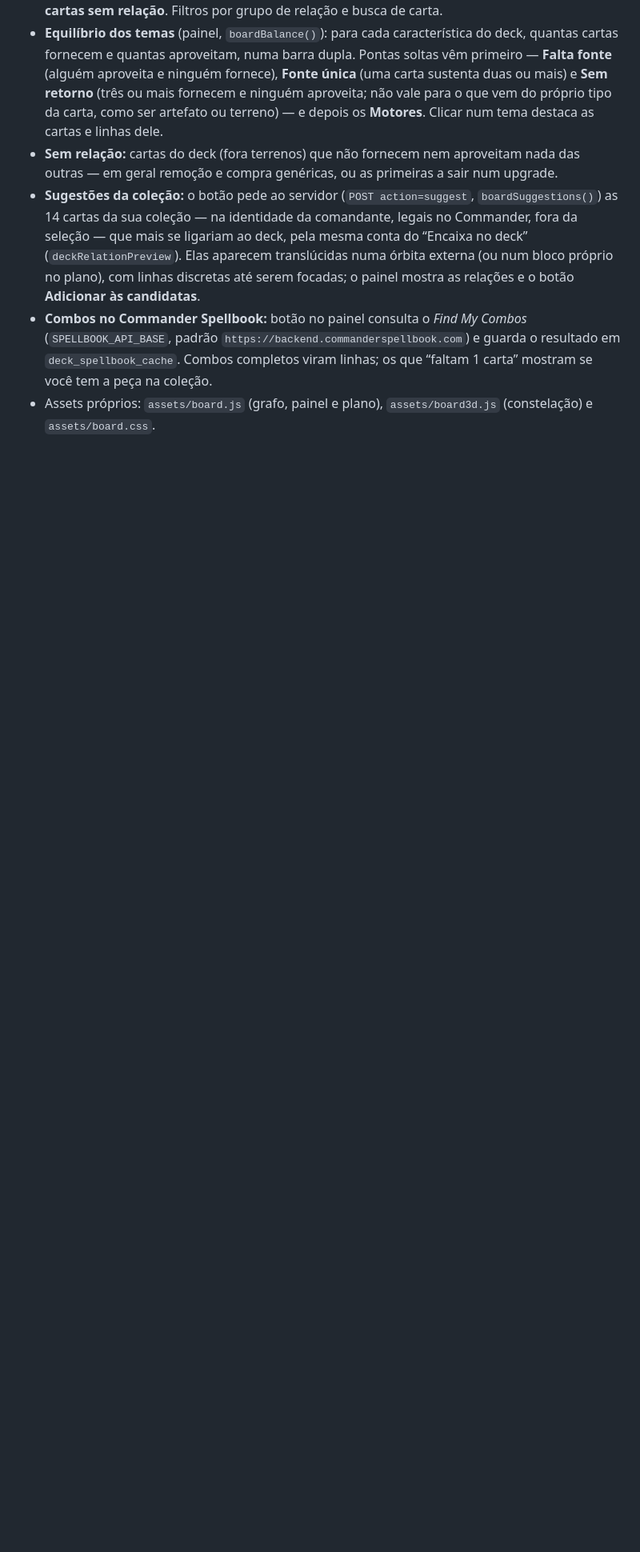
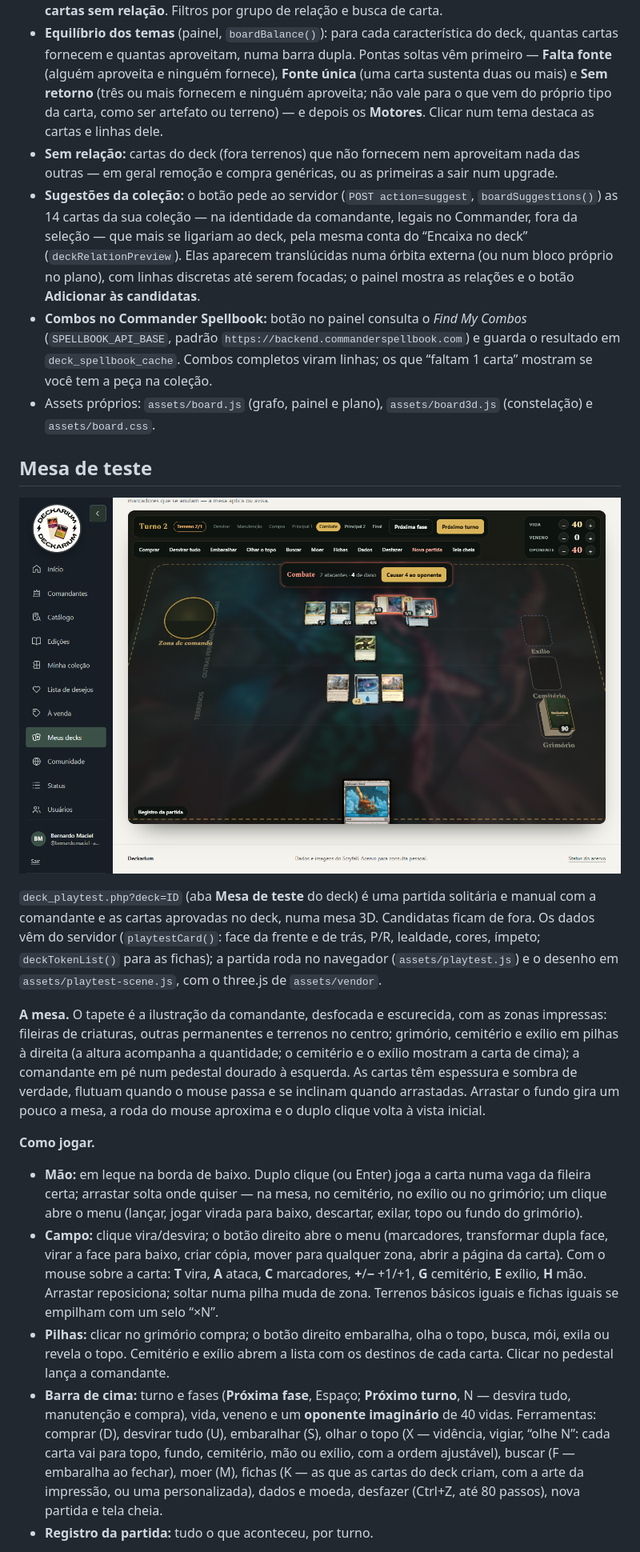
Before and after one commit to bernardodasilvamaciel/deckarium, a Markdown page: docs/deck-builder.md, the part around one of its changes. Shown at 80% size. Drawn GitHub-style; pictures changed too: docs/images/mesa-de-teste.png (added); blank space fills up the shorter version.

```diff
--- a/docs/deck-builder.md
+++ b/docs/deck-builder.md
@@ -146,3 +147,19 @@ Nas duas vistas:
 - **Combos no Commander Spellbook:** botão no painel consulta o *Find My Combos* (`SPELLBOOK_API_BASE`, padrão `https://backend.commanderspellbook.com`) e guarda o resultado em `deck_spellbook_cache`. Combos completos viram linhas; os que “faltam 1 carta” mostram se você tem a peça na coleção.
 - Assets próprios: `assets/board.js` (grafo, painel e plano), `assets/board3d.js` (constelação) e `assets/board.css`.
 
+## Mesa de teste
+
+![Mesa de teste](images/mesa-de-teste.png)
+
+`deck_playtest.php?deck=ID` (aba **Mesa de teste** do deck) é uma partida solitária e manual com a comandante e as cartas aprovadas no deck, numa mesa 3D. Candidatas ficam de fora. Os dados vêm do servidor (`playtestCard()`: face da frente e de trás, P/R, lealdade, cores, ímpeto; `deckTokenList()` para as fichas); a partida roda no navegador (`assets/playtest.js`) e o desenho em `assets/playtest-scene.js`, com o three.js de `assets/vendor`.
+
+**A mesa.** O tapete é a ilustração da comandante, desfocada e escurecida, com as zonas impressas: fileiras de criaturas, outras permanentes e terrenos no centro; grimório, cemitério e exílio em pilhas à direita (a altura acompanha a quantidade; o cemitério e o exílio mostram a carta de cima); a comandante em pé num pedestal dourado à esquerda. As cartas têm espessura e sombra de verdade, flutuam quando o mouse passa e se inclinam quando arrastadas. Arrastar o fundo gira um pouco a mesa, a roda do mouse aproxima e o duplo clique volta à vista inicial.
+
+**Como jogar.**
+
+- **Mão:** em leque na borda de baixo. Duplo clique (ou Enter) joga a carta numa vaga da fileira certa; arrastar solta onde quiser — na mesa, no cemitério, no exílio ou no grimório; um clique abre o menu (lançar, jogar virada para baixo, descartar, exilar, topo ou fundo do grimório).
+- **Campo:** clique vira/desvira; o botão direito abre o menu (marcadores, transformar dupla face, virar a face para baixo, criar cópia, mover para qualquer zona, abrir a página da carta). Com o mouse sobre a carta: **T** vira, **A** ataca, **C** marcadores, **+**/**−** +1/+1, **G** cemitério, **E** exílio, **H** mão. Arrastar reposiciona; soltar numa pilha muda de zona. Terrenos básicos iguais e fichas iguais se empilham com um selo “×N”.
+- **Pilhas:** clicar no grimório compra; o botão direito embaralha, olha o topo, busca, mói, exila ou revela o topo. Cemitério e exílio abrem a lista com os destinos de cada carta. Clicar no pedestal lança a comandante.
+- **Barra de cima:** turno e fases (**Próxima fase**, Espaço; **Próximo turno**, N — desvira tudo, manutenção e compra), vida, veneno e um **oponente imaginário** de 40 vidas. Ferramentas: comprar (D), desvirar tudo (U), embaralhar (S), olhar o topo (X — vidência, vigiar, “olhe N”: cada carta vai para topo, fundo, cemitério, mão ou exílio, com a ordem ajustável), buscar (F — embaralha ao fechar), moer (M), fichas (K — as que as cartas do deck criam, com a arte da impressão, ou uma personalizada), dados e moeda, desfazer (Ctrl+Z, até 80 passos), nova partida e tela cheia.
+- **Registro da partida:** tudo o que aconteceu, por turno.
+
```
Also changed, not shown: other parts of docs/deck-builder.md (+15 -0 lines), README.md (+2 -2 lines), docs/home.md (+1 -1 lines), 10 other files.
